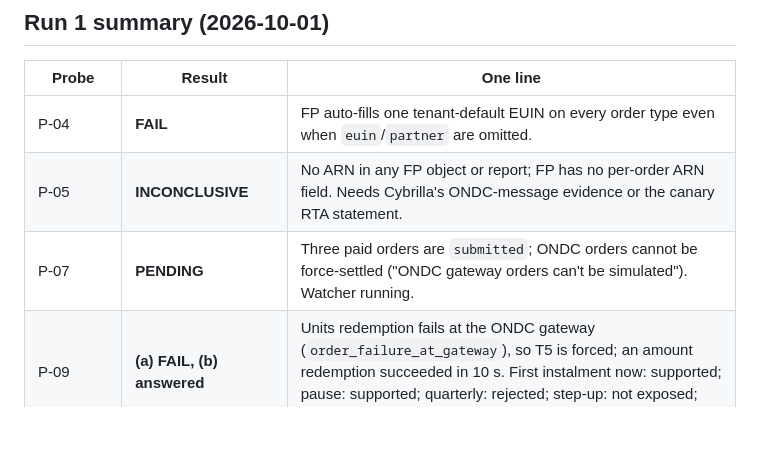
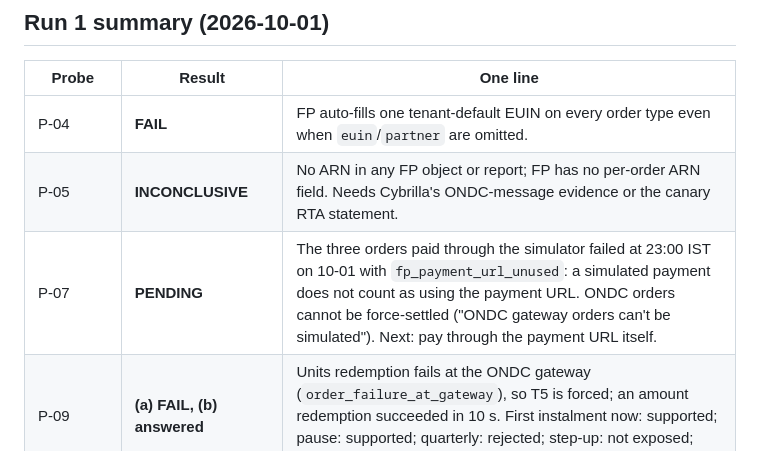
Before and after one commit to Platizio/Sanchay, a Markdown page: docs/probes/README.md, the part around the change. Rendered like a GitHub page; blank space fills up the shorter version.

Commit message:
docs(probes): P-07 addendum: unpaid ONDC purchases fail at 23:00 IST with fp_payment_url_unused
Co-Authored-By: Claude Opus 5.5 <noreply@anthropic.com>

```diff
--- a/docs/probes/README.md
+++ b/docs/probes/README.md
@@ -39,7 +39,7 @@ Probes answer questions the plans cannot settle from the documentation. Each res
 |---|---|---|
 | P-04 | **FAIL** | FP auto-fills one tenant-default EUIN on every order type even when `euin`/`partner` are omitted. |
 | P-05 | **INCONCLUSIVE** | No ARN in any FP object or report; FP has no per-order ARN field. Needs Cybrilla's ONDC-message evidence or the canary RTA statement. |
-| P-07 | **PENDING** | Three paid orders are `submitted`; ONDC orders cannot be force-settled ("ONDC gateway orders can't be simulated"). Watcher running. |
+| P-07 | **PENDING** | The three orders paid through the simulator failed at 23:00 IST on 10-01 with `fp_payment_url_unused`: a simulated payment does not count as using the payment URL. ONDC orders cannot be force-settled ("ONDC gateway orders can't be simulated"). Next: pay through the payment URL itself. |
 | P-09 | **(a) FAIL, (b) answered** | Units redemption fails at the ONDC gateway (`order_failure_at_gateway`), so T5 is forced; an amount redemption succeeded in 10 s. First instalment now: supported; pause: supported; quarterly: rejected; step-up: not exposed; UPI Autopay: supported. |
 | Lumpsum flow | **PASS to `submitted`; settlement pending** | Plan 03's H-2 order works as written (review ~3 s); string amount `"1000.00"` accepted. |
 
```
Also changed, not shown: docs/probes/P-07-allotted-units.md (+20 -2 lines).
